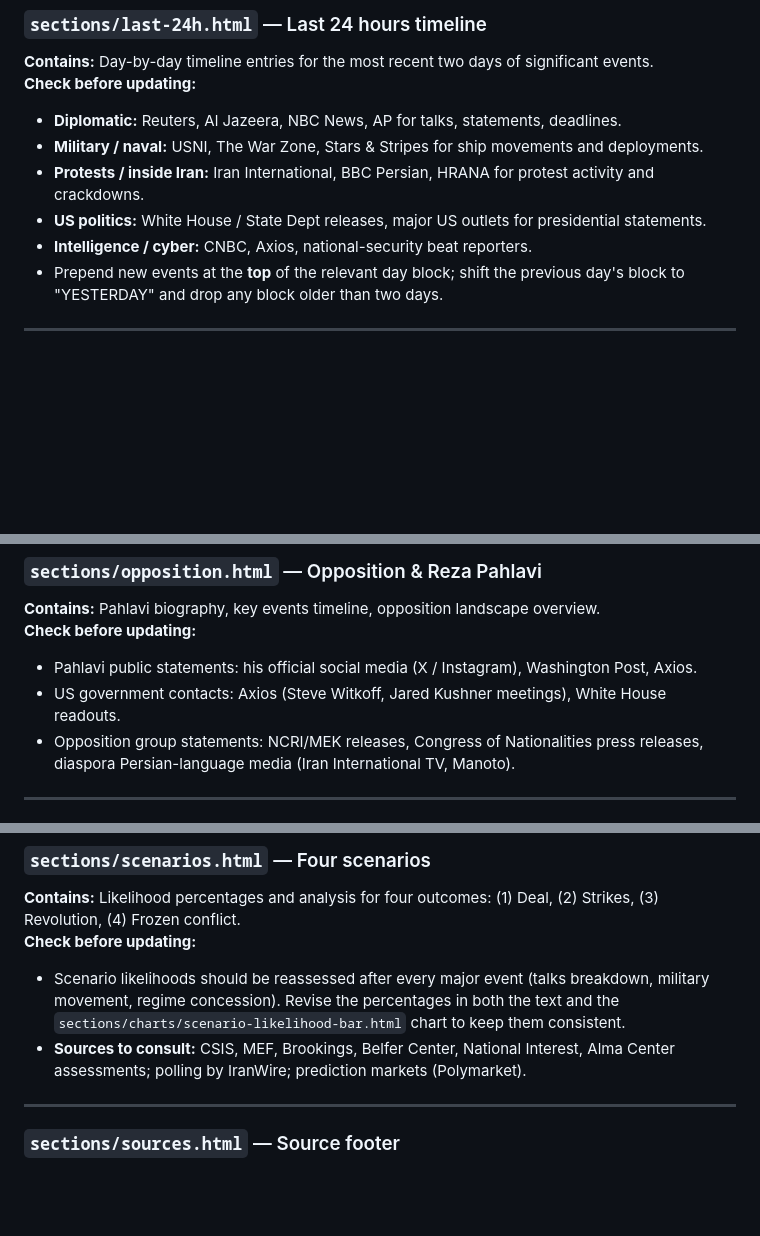
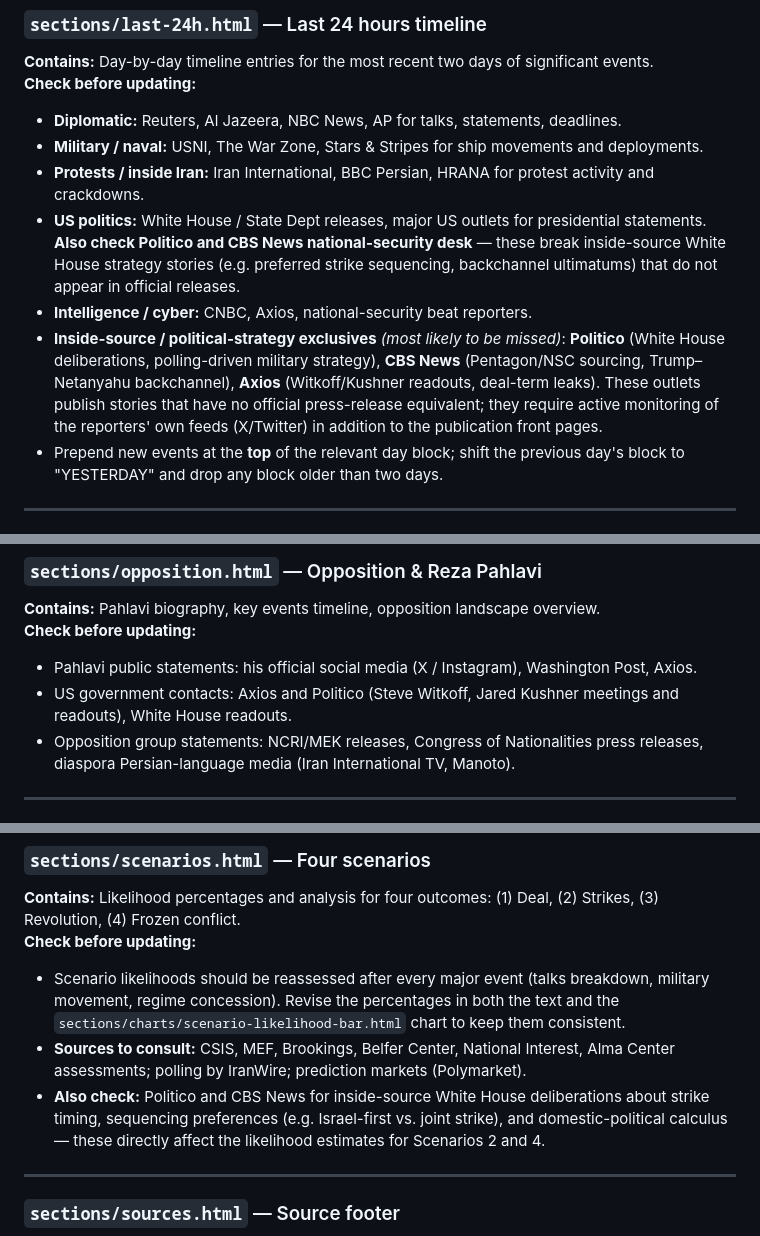
Before and after one commit to Yitzchak-Holtzberg/iran-crisis-report, a Markdown page: README.md, 3 parts joined by grey strips. GitHub-like rendering; blank space fills up the shorter version.

Commit message:
README: add Politico, CBS News, Axios as required monitoring sources for inside-source political-strategy reporting
Co-authored-by: Yitzchak-Holtzberg <58465047+Yitzchak-Holtzberg@users.noreply.github.com>

```diff
--- a/README.md
+++ b/README.md
@@ -116,8 +116,9 @@ Each section below lists what it contains and what an agent should check before
 - **Diplomatic:** Reuters, Al Jazeera, NBC News, AP for talks, statements, deadlines.
 - **Military / naval:** USNI, The War Zone, Stars & Stripes for ship movements and deployments.
 - **Protests / inside Iran:** Iran International, BBC Persian, HRANA for protest activity and crackdowns.
-- **US politics:** White House / State Dept releases, major US outlets for presidential statements.
+- **US politics:** White House / State Dept releases, major US outlets for presidential statements. **Also check Politico and CBS News national-security desk** — these break inside-source White House strategy stories (e.g. preferred strike sequencing, backchannel ultimatums) that do not appear in official releases.
 - **Intelligence / cyber:** CNBC, Axios, national-security beat reporters.
+- **Inside-source / political-strategy exclusives** *(most likely to be missed)*: **Politico** (White House deliberations, polling-driven military strategy), **CBS News** (Pentagon/NSC sourcing, Trump–Netanyahu backchannel), **Axios** (Witkoff/Kushner readouts, deal-term leaks). These outlets publish stories that have no official press-release equivalent; they require active monitoring of the reporters' own feeds (X/Twitter) in addition to the publication front pages.
 - Prepend new events at the **top** of the relevant day block; shift the previous day's block to "YESTERDAY" and drop any block older than two days.
 
 ---
@@ -168,7 +169,7 @@ Each section below lists what it contains and what an agent should check before
 **Contains:** Pahlavi biography, key events timeline, opposition landscape overview.
 **Check before updating:**
 - Pahlavi public statements: his official social media (X / Instagram), Washington Post, Axios.
-- US government contacts: Axios (Steve Witkoff, Jared Kushner meetings), White House readouts.
+- US government contacts: Axios and Politico (Steve Witkoff, Jared Kushner meetings and readouts), White House readouts.
 - Opposition group statements: NCRI/MEK releases, Congress of Nationalities press releases, diaspora Persian-language media (Iran International TV, Manoto).
 
 ---
@@ -209,6 +210,7 @@ Each section below lists what it contains and what an agent should check before
 **Check before updating:**
 - Scenario likelihoods should be reassessed after every major event (talks breakdown, military movement, regime concession). Revise the percentages in both the text and the `sections/charts/scenario-likelihood-bar.html` chart to keep them consistent.
 - **Sources to consult:** CSIS, MEF, Brookings, Belfer Center, National Interest, Alma Center assessments; polling by IranWire; prediction markets (Polymarket).
+- **Also check:** Politico and CBS News for inside-source White House deliberations about strike timing, sequencing preferences (e.g. Israel-first vs. joint strike), and domestic-political calculus — these directly affect the likelihood estimates for Scenarios 2 and 4.
 
 ---
 
```
